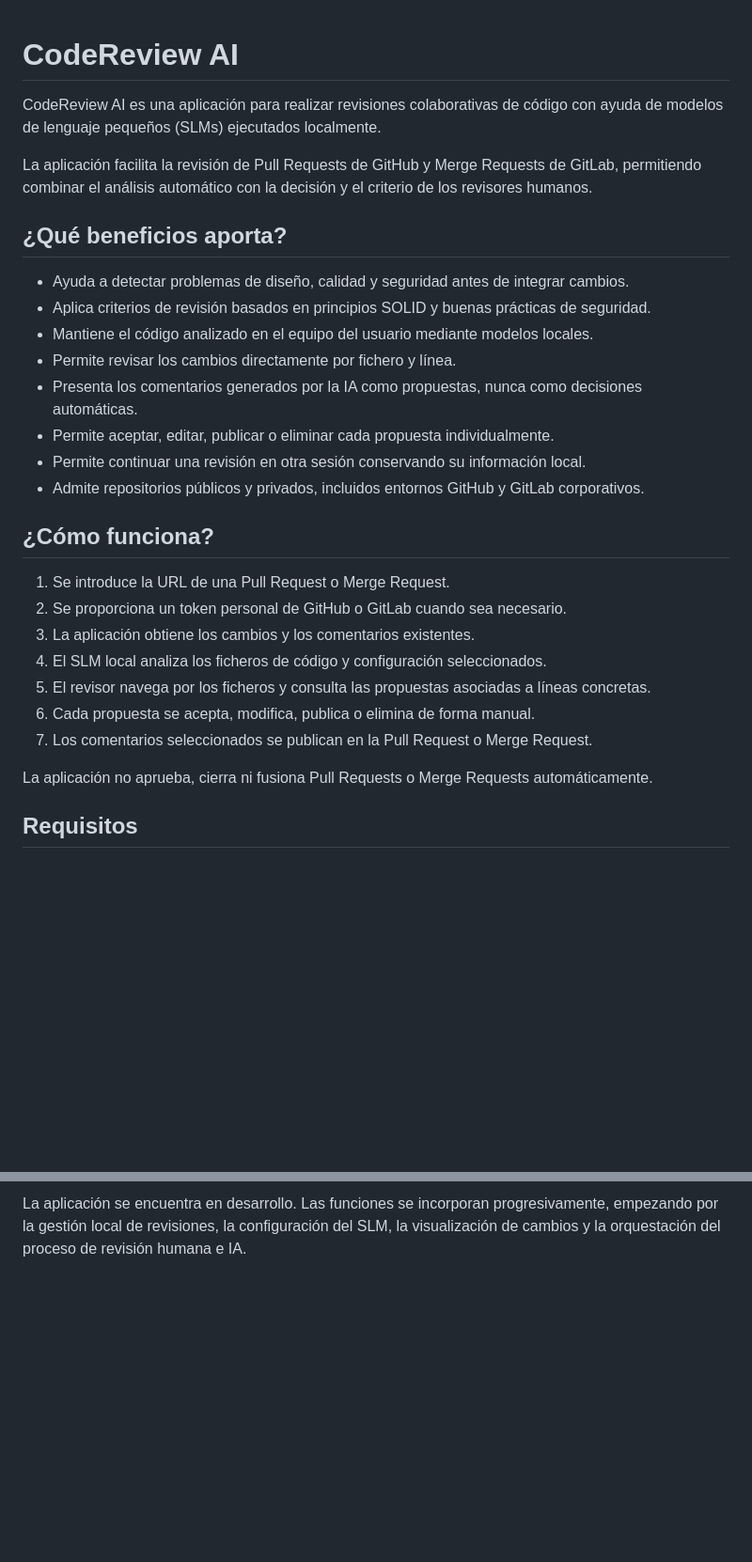
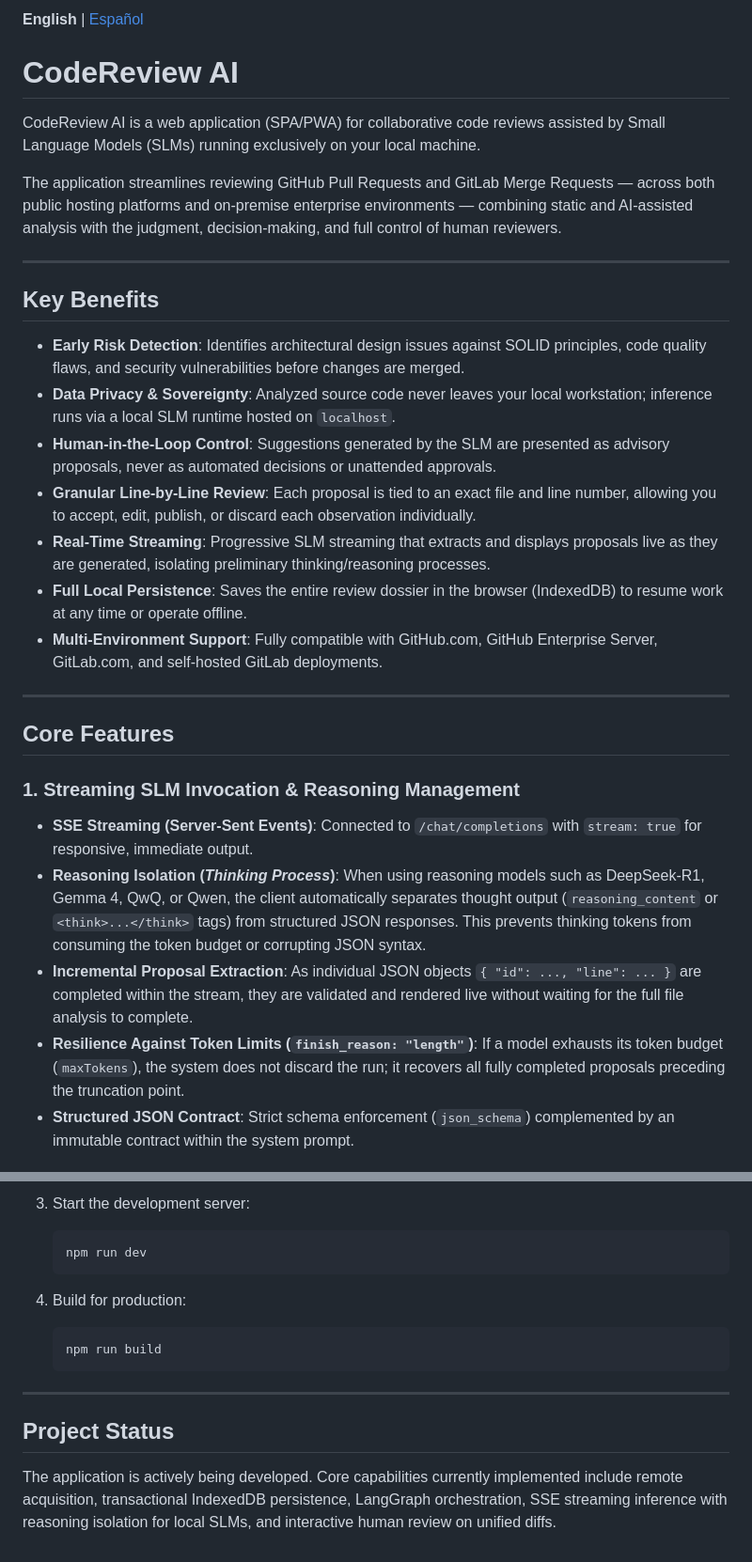
Before and after one commit to Mordaft/codereview-ai-assisted, a Markdown page: README.md, 2 parts joined by grey strips. Shown at 94% size. Rendered like a GitHub page; blank space fills up the shorter version.

````diff
--- a/README.md
+++ b/README.md
@@ -1,31 +1,31 @@
+**English** | [Español](README.es.md)
+
 # CodeReview AI
 
-CodeReview AI es una aplicación para realizar revisiones colaborativas de código con ayuda de modelos de lenguaje pequeños (SLMs) ejecutados localmente.
+CodeReview AI is a web application (SPA/PWA) for collaborative code reviews assisted by Small Language Models (SLMs) running exclusively on your local machine.
 
-La aplicación facilita la revisión de Pull Requests de GitHub y Merge Requests de GitLab, permitiendo combinar el análisis automático con la decisión y el criterio de los revisores humanos.
+The application streamlines reviewing GitHub Pull Requests and GitLab Merge Requests — across both public hosting platforms and on-premise enterprise environments — combining static and AI-assisted analysis with the judgment, decision-making, and full control of human reviewers.
 
-## ¿Qué beneficios aporta?
+---
 
-- Ayuda a detectar problemas de diseño, calidad y seguridad antes de integrar cambios.
-- Aplica criterios de revisión basados en principios SOLID y buenas prácticas de seguridad.
-- Mantiene el código analizado en el equipo del usuario mediante modelos locales.
-- Permite revisar los cambios directamente por fichero y línea.
-- Presenta los comentarios generados por la IA como propuestas, nunca como decisiones automáticas.
-- Permite aceptar, editar, publicar o eliminar cada propuesta individualmente.
-- Permite continuar una revisión en otra sesión conservando su información local.
-- Admite repositorios públicos y privados, incluidos entornos GitHub y GitLab corporativos.
+## Key Benefits
 
-## ¿Cómo funciona?
+- **Early Risk Detection**: Identifies architectural design issues against SOLID principles, code quality flaws, and security vulnerabilities before changes are merged.
+- **Data Privacy & Sovereignty**: Analyzed source code never leaves your local workstation; inference runs via a local SLM runtime hosted on `localhost`.
+- **Human-in-the-Loop Control**: Suggestions generated by the SLM are presented as advisory proposals, never as automated decisions or unattended approvals.
+- **Granular Line-by-Line Review**: Each proposal is tied to an exact file and line number, allowing you to accept, edit, publish, or discard each observation individually.
+- **Real-Time Streaming**: Progressive SLM streaming that extracts and displays proposals live as they are generated, isolating preliminary thinking/reasoning processes.
+- **Full Local Persistence**: Saves the entire review dossier in the browser (IndexedDB) to resume work at any time or operate offline.
+- **Multi-Environment Support**: Fully compatible with GitHub.com, GitHub Enterprise Server, GitLab.com, and self-hosted GitLab deployments.
 
-1. Se introduce la URL de una Pull Request o Merge Request.
-2. Se proporciona un token personal de GitHub o GitLab cuando sea necesario.
-3. La aplicación obtiene los cambios y los comentarios existentes.
-4. El SLM local analiza los ficheros de código y configuración seleccionados.
-5. El revisor navega por los ficheros y consulta las propuestas asociadas a líneas concretas.
-6. Cada propuesta se acepta, modifica, publica o elimina de forma manual.
-7. Los comentarios seleccionados se publican en la Pull Request o Merge Request.
+---
 
-La aplicación no aprueba, cierra ni fusiona Pull Requests o Merge Requests automáticamente.
+## Core Features
 
-## Requisitos
+### 1. Streaming SLM Invocation & Reasoning Management
+- **SSE Streaming (Server-Sent Events)**: Connected to `/chat/completions` with `stream: true` for responsive, immediate output.
+- **Reasoning Isolation (*Thinking Process*)**: When using reasoning models such as DeepSeek-R1, Gemma 4, QwQ, or Qwen, the client automatically separates thought output (`reasoning_content` or `<think>...</think>` tags) from structured JSON responses. This prevents thinking tokens from consuming the token budget or corrupting JSON syntax.
+- **Incremental Proposal Extraction**: As individual JSON objects `{ "id": ..., "line": ... }` are completed within the stream, they are validated and rendered live without waiting for the full file analysis to complete.
+- **Resilience Against Token Limits (`finish_reason: "length"`)**: If a model exhausts its token budget (`maxTokens`), the system does not discard the run; it recovers all fully completed proposals preceding the truncation point.
+- **Structured JSON Contract**: Strict schema enforcement (`json_schema`) complemented by an immutable contract within the system prompt.
 
@@ -76,2 +141,16 @@ Después se puede abrir la dirección local mostrada por la aplicación, normalm
 
-La aplicación se encuentra en desarrollo. Las funciones se incorporan progresivamente, empezando por la gestión local de revisiones, la configuración del SLM, la visualización de cambios y la orquestación del proceso de revisión humana e IA.
+3. Start the development server:
+   ```bash
+   npm run dev
+   ```
+
+4. Build for production:
+   ```bash
+   npm run build
+   ```
+
+---
+
+## Project Status
+
+The application is actively being developed. Core capabilities currently implemented include remote acquisition, transactional IndexedDB persistence, LangGraph orchestration, SSE streaming inference with reasoning isolation for local SLMs, and interactive human review on unified diffs.
````
Also changed, not shown: other parts of README.md (+93 -28 lines), README.es.md (added, +156 -0 lines).
